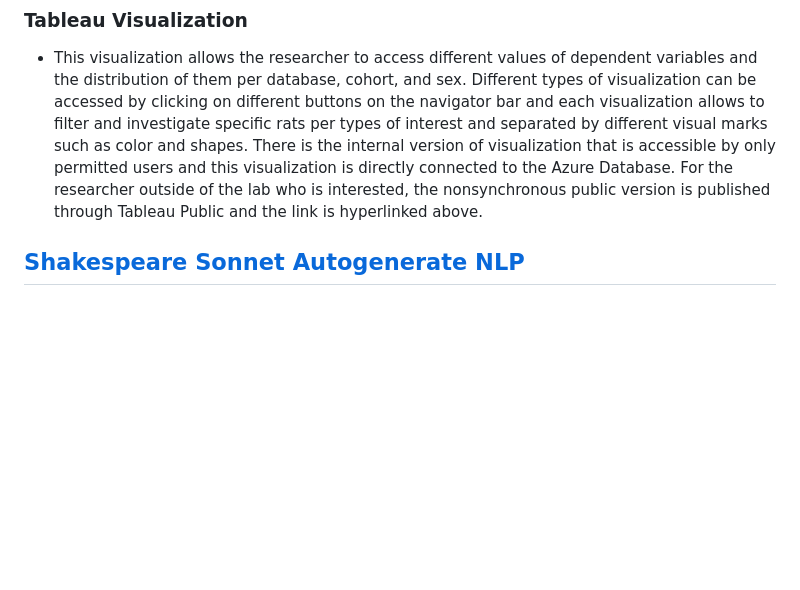
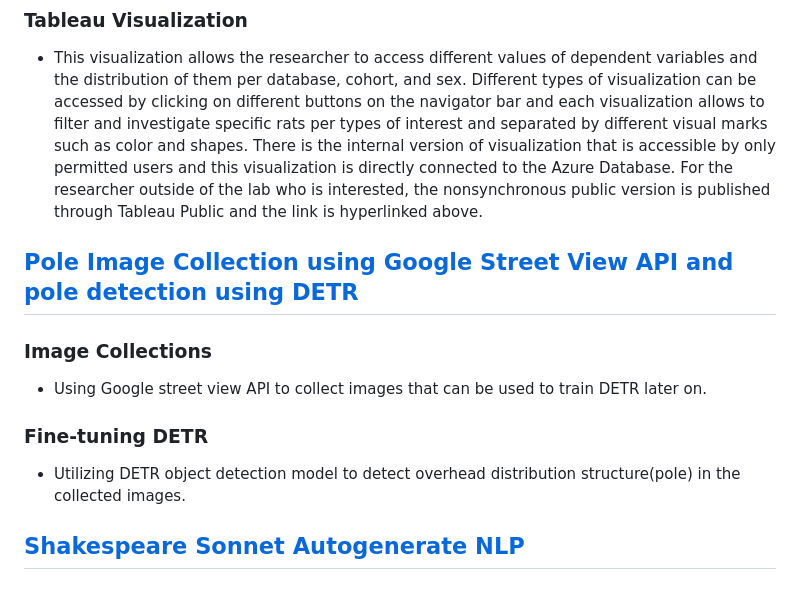
Before and after one commit to sunwoo604/sunwoo604.github.io, a Markdown page: README.md, the part around the change. Drawn GitHub-style; blank space fills up the shorter version.

```diff
--- a/README.md
+++ b/README.md
@@ -9,6 +9,12 @@ Here are some projects that I have done so far!
 - This visualization allows the researcher to access different values of dependent variables and the distribution of them per database, cohort, and sex.
 Different types of visualization can be accessed by clicking on different buttons on the navigator bar and each visualization allows to filter and investigate specific rats per types of interest and separated by different visual marks such as color and shapes.
 There is the internal version of visualization that is accessible by only permitted users and this visualization is directly connected to the Azure Database. For the researcher outside of the lab who is interested, the nonsynchronous public version is published through Tableau Public and the link is hyperlinked above.
+
+## [Pole Image Collection using Google Street View API and pole detection using DETR](https://github.com/sunwoo604/streetwatch)
+### Image Collections
+- Using Google street view API to collect images that can be used to train DETR later on.
+### Fine-tuning DETR
+- Utilizing DETR object detection model to detect overhead distribution structure(pole) in the collected images.
 
 
 ## [Shakespeare Sonnet Autogenerate NLP](https://github.com/sunwoo604/ShakespeareNLP)
```
